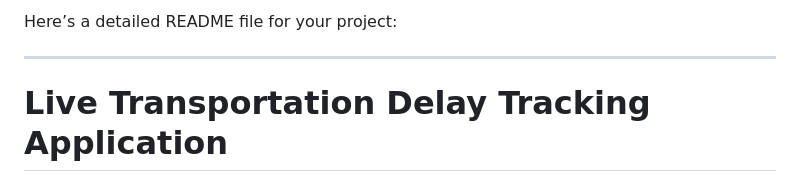
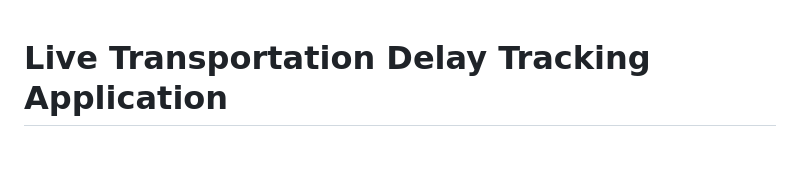
Before and after one commit to Ashwathguru/etl_demo, a Markdown page: README.md, the part around the change. Drawn GitHub-style; blank space fills up the shorter version.

```diff
--- a/README.md
+++ b/README.md
@@ -1,7 +1,3 @@
-Here’s a detailed README file for your project:
-
----
-
 # Live Transportation Delay Tracking Application
 
 ## Overview
```
